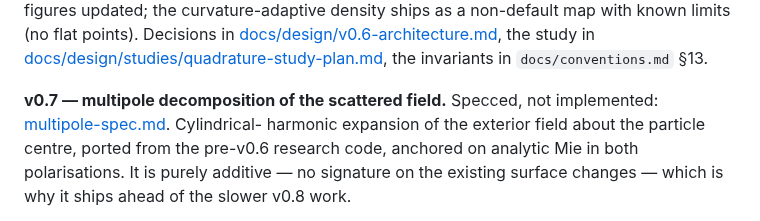
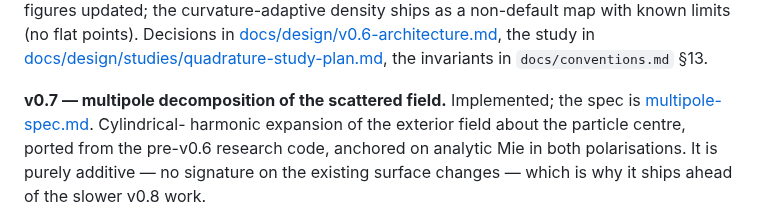
Before and after one commit to claudio-sc/pysie2d, a Markdown page: CLAUDE.md, the part around the change. Rendered like a GitHub page.

```diff
--- a/CLAUDE.md
+++ b/CLAUDE.md
@@ -194,8 +194,8 @@ study in
 [docs/design/studies/quadrature-study-plan.md](docs/design/studies/quadrature-study-plan.md),
 the invariants in `docs/conventions.md` §13.
 
-**v0.7 — multipole decomposition of the scattered field.** Specced, not
-implemented: [multipole-spec.md](docs/design/multipole-spec.md). Cylindrical-
+**v0.7 — multipole decomposition of the scattered field.** Implemented; the
+spec is [multipole-spec.md](docs/design/multipole-spec.md). Cylindrical-
 harmonic expansion of the exterior field about the particle centre, ported from
 the pre-v0.6 research code, anchored on analytic Mie in both polarisations. It
 is purely additive — no signature on the existing surface changes — which is
```
Also changed, not shown: README.md (+48 -0 lines), docs/design/README.md (+1 -1 lines).
